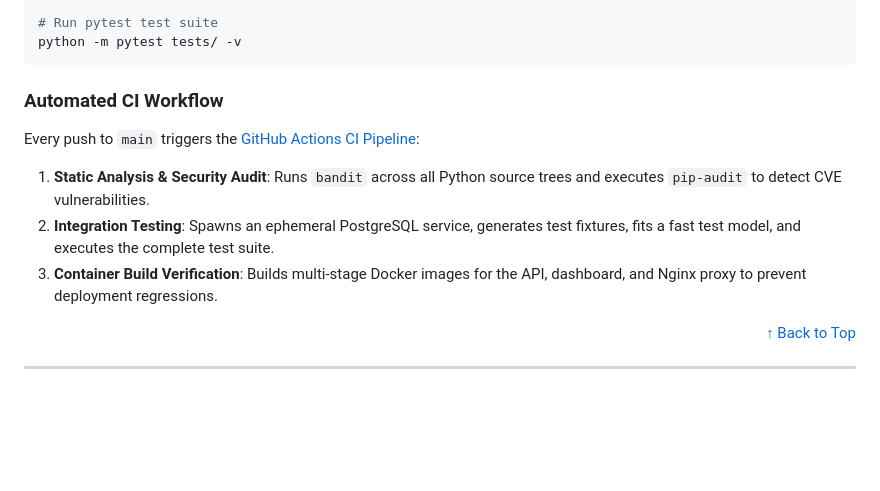
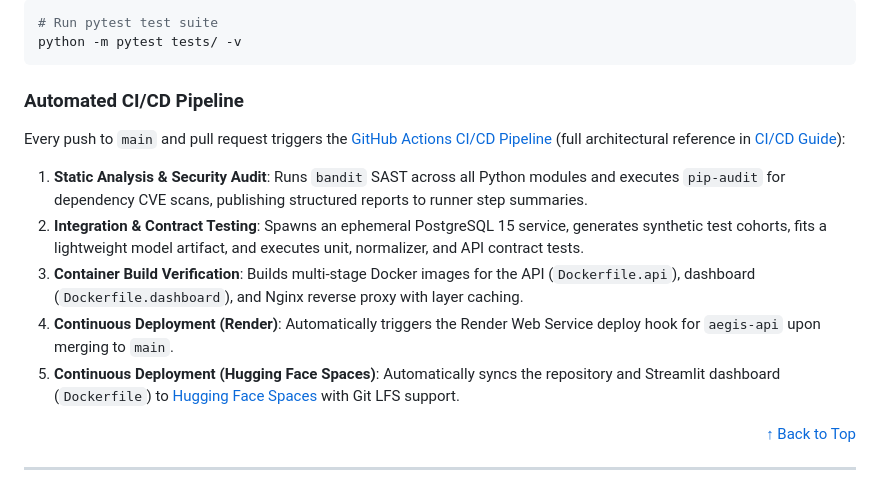
Before and after one commit to rupal2k/aegis-ai, a Markdown page: README.md, the part around one of its changes. Rendered like a GitHub page; blank space fills up the shorter version.

Commit message:
docs: add CI/CD configuration guide, pipeline badges, and implementation plan

````diff
--- a/README.md
+++ b/README.md
@@ -647,12 +647,14 @@ Aegis AI includes an automated test suite covering API contracts, data normaliza
 python -m pytest tests/ -v
 ```
 
-### Automated CI Workflow
+### Automated CI/CD Pipeline
 
-Every push to `main` triggers the [GitHub Actions CI Pipeline](.github/workflows/ci.yml):
-1. **Static Analysis & Security Audit**: Runs `bandit` across all Python source trees and executes `pip-audit` to detect CVE vulnerabilities.
-2. **Integration Testing**: Spawns an ephemeral PostgreSQL service, generates test fixtures, fits a fast test model, and executes the complete test suite.
-3. **Container Build Verification**: Builds multi-stage Docker images for the API, dashboard, and Nginx proxy to prevent deployment regressions.
+Every push to `main` and pull request triggers the [GitHub Actions CI/CD Pipeline](.github/workflows/ci.yml) (full architectural reference in [CI/CD Guide](docs/CI_CD_GUIDE.md)):
+1. **Static Analysis & Security Audit**: Runs `bandit` SAST across all Python modules and executes `pip-audit` for dependency CVE scans, publishing structured reports to runner step summaries.
+2. **Integration & Contract Testing**: Spawns an ephemeral PostgreSQL 15 service, generates synthetic test cohorts, fits a lightweight model artifact, and executes unit, normalizer, and API contract tests.
+3. **Container Build Verification**: Builds multi-stage Docker images for the API (`Dockerfile.api`), dashboard (`Dockerfile.dashboard`), and Nginx reverse proxy with layer caching.
+4. **Continuous Deployment (Render)**: Automatically triggers the Render Web Service deploy hook for `aegis-api` upon merging to `main`.
+5. **Continuous Deployment (Hugging Face Spaces)**: Automatically syncs the repository and Streamlit dashboard (`Dockerfile`) to [Hugging Face Spaces](https://huggingface.co/spaces/Rupa2k/aegis-ai) with Git LFS support.
 
 <p align="right"><a href="#top">↑ Back to Top</a></p>
 
````
Also changed, not shown: other parts of README.md (+1 -1 lines), docs/CI_CD_GUIDE.md (added, +102 -0 lines), 1 other file.
